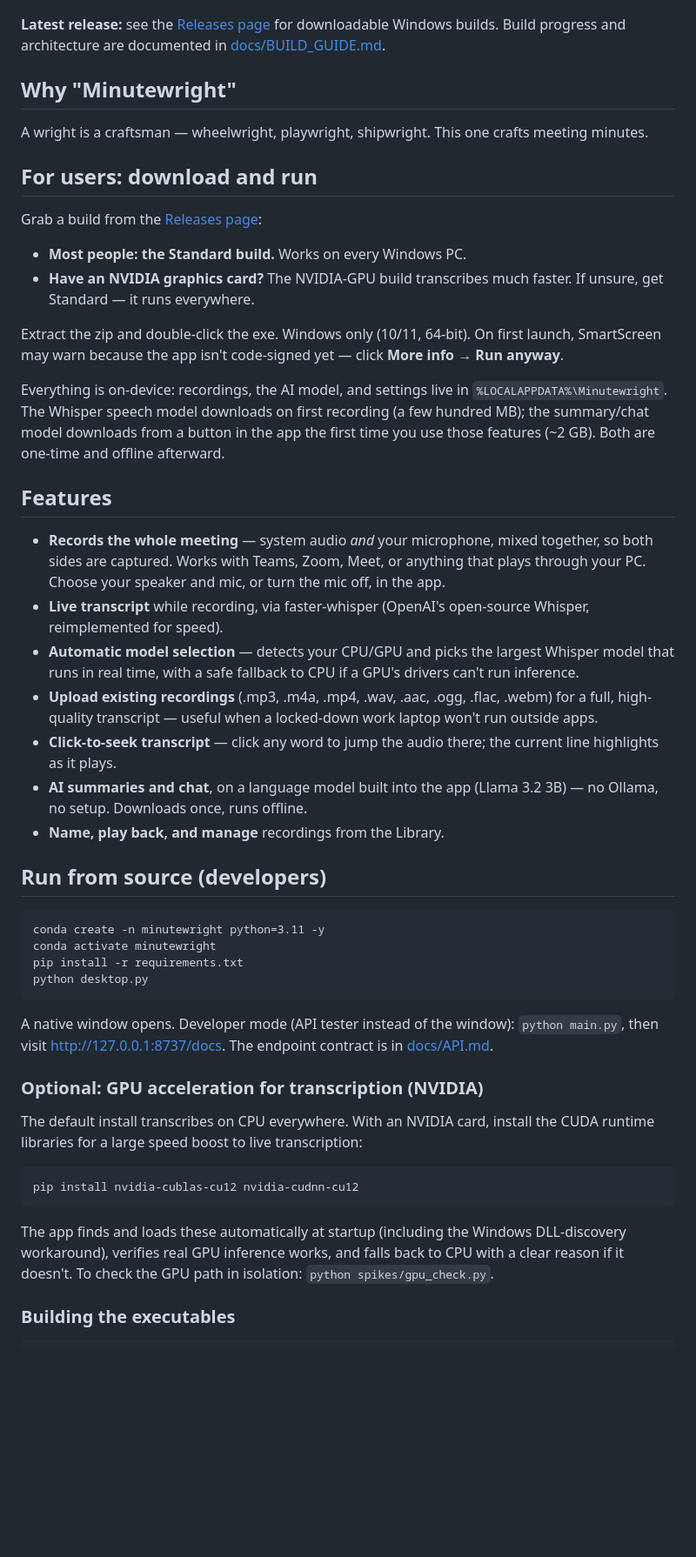
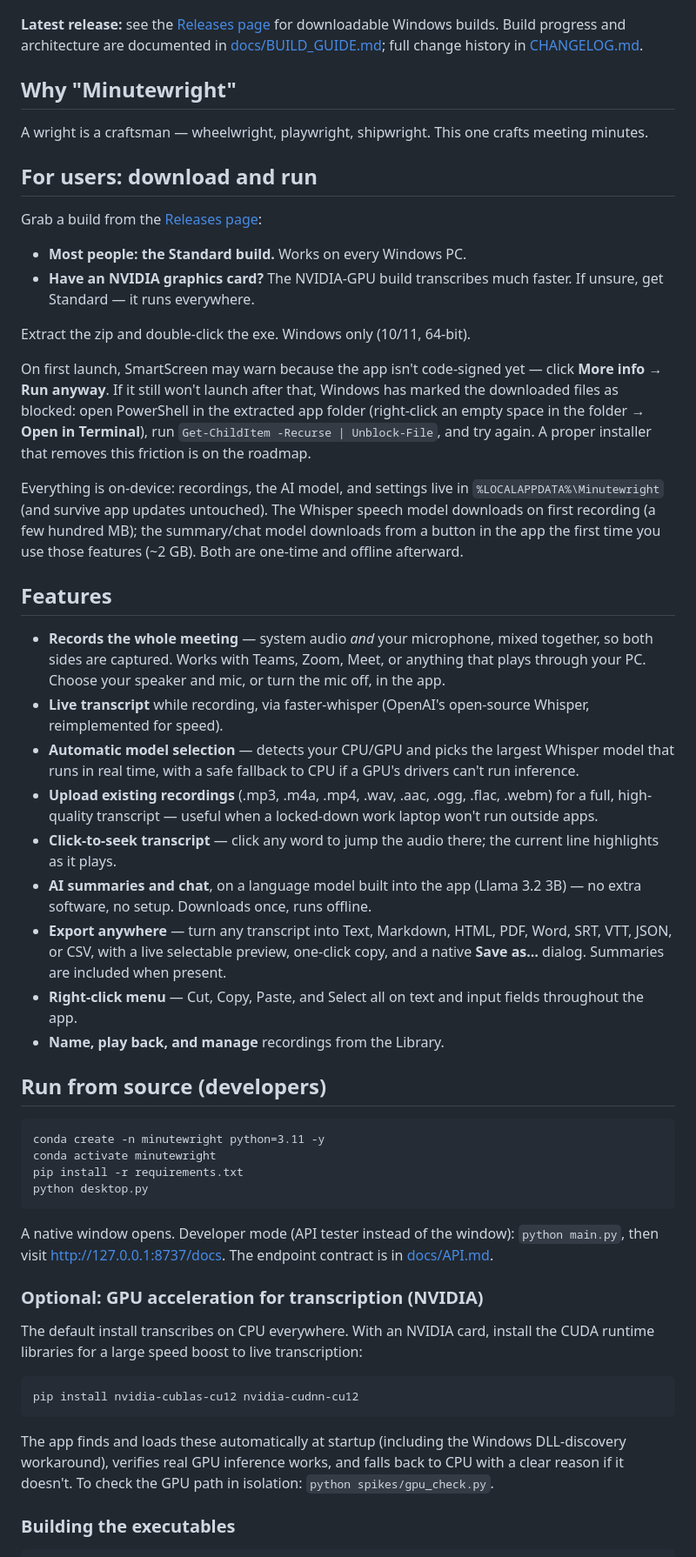
Before and after one commit to Suryaveer09/Minutewright, a Markdown page: README.md, the part around one of its changes. Shown at 87% size. GitHub-like rendering; blank space fills up the shorter version.

Commit message:
docs: readme and api reference for v0.2.0 - exports, save as, context menu

````diff
--- a/README.md
+++ b/README.md
@@ -10,7 +10,8 @@ transcript to jump the audio to that moment.
 
 **Latest release:** see the [Releases page](../../releases) for downloadable
 Windows builds. Build progress and architecture are documented in
-[docs/BUILD_GUIDE.md](docs/BUILD_GUIDE.md).
+[docs/BUILD_GUIDE.md](docs/BUILD_GUIDE.md); full change history in
+[CHANGELOG.md](CHANGELOG.md).
 
 ## Why "Minutewright"
 
@@ -25,34 +26,47 @@ Grab a build from the [Releases page](../../releases):
 - **Have an NVIDIA graphics card?** The NVIDIA-GPU build transcribes much
   faster. If unsure, get Standard — it runs everywhere.
 
-Extract the zip and double-click the exe. Windows only (10/11, 64-bit). On
-first launch, SmartScreen may warn because the app isn't code-signed yet —
-click **More info → Run anyway**.
+Extract the zip and double-click the exe. Windows only (10/11, 64-bit).
+
+On first launch, SmartScreen may warn because the app isn't code-signed
+yet — click **More info → Run anyway**. If it still won't launch after
+that, Windows has marked the downloaded files as blocked: open PowerShell
+in the extracted app folder (right-click an empty space in the folder →
+**Open in Terminal**), run `Get-ChildItem -Recurse | Unblock-File`, and
+try again. A proper installer that removes this friction is on the
+roadmap.
 
 Everything is on-device: recordings, the AI model, and settings live in
-`%LOCALAPPDATA%\Minutewright`. The Whisper speech model downloads on first
-recording (a few hundred MB); the summary/chat model downloads from a button
-in the app the first time you use those features (~2 GB). Both are one-time
-and offline afterward.
+`%LOCALAPPDATA%\Minutewright` (and survive app updates untouched). The
+Whisper speech model downloads on first recording (a few hundred MB); the
+summary/chat model downloads from a button in the app the first time you
+use those features (~2 GB). Both are one-time and offline afterward.
 
 ## Features
 
-- **Records the whole meeting** — system audio *and* your microphone, mixed
-  together, so both sides are captured. Works with Teams, Zoom, Meet, or
-  anything that plays through your PC. Choose your speaker and mic, or turn
-  the mic off, in the app.
+- **Records the whole meeting** — system audio *and* your microphone,
+  mixed together, so both sides are captured. Works with Teams, Zoom,
+  Meet, or anything that plays through your PC. Choose your speaker and
+  mic, or turn the mic off, in the app.
 - **Live transcript** while recording, via faster-whisper (OpenAI's
   open-source Whisper, reimplemented for speed).
-- **Automatic model selection** — detects your CPU/GPU and picks the largest
-  Whisper model that runs in real time, with a safe fallback to CPU if a
-  GPU's drivers can't run inference.
-- **Upload existing recordings** (.mp3, .m4a, .mp4, .wav, .aac, .ogg, .flac,
-  .webm) for a full, high-quality transcript — useful when a locked-down work
-  laptop won't run outside apps.
-- **Click-to-seek transcript** — click any word to jump the audio there; the
-  current line highlights as it plays.
+- **Automatic model selection** — detects your CPU/GPU and picks the
+  largest Whisper model that runs in real time, with a safe fallback to
+  CPU if a GPU's drivers can't run inference.
+- **Upload existing recordings** (.mp3, .m4a, .mp4, .wav, .aac, .ogg,
+  .flac, .webm) for a full, high-quality transcript — useful when a
+  locked-down work laptop won't run outside apps.
+- **Click-to-seek transcript** — click any word to jump the audio there;
+  the current line highlights as it plays.
 - **AI summaries and chat**, on a language model built into the app
-  (Llama 3.2 3B) — no Ollama, no setup. Downloads once, runs offline.
+  (Llama 3.2 3B) — no extra software, no setup. Downloads once, runs
+  offline.
+- **Export anywhere** — turn any transcript into Text, Markdown, HTML,
+  PDF, Word, SRT, VTT, JSON, or CSV, with a live selectable preview,
+  one-click copy, and a native **Save as…** dialog. Summaries are
+  included when present.
+- **Right-click menu** — Cut, Copy, Paste, and Select all on text and
+  input fields throughout the app.
 - **Name, play back, and manage** recordings from the Library.
 
 ## Run from source (developers)
@@ -65,8 +79,8 @@ python desktop.py
 ```
 
 A native window opens. Developer mode (API tester instead of the window):
-`python main.py`, then visit http://127.0.0.1:8737/docs. The endpoint contract
-is in [docs/API.md](docs/API.md).
+`python main.py`, then visit http://127.0.0.1:8737/docs. The endpoint
+contract is in [docs/API.md](docs/API.md).
 
 ### Optional: GPU acceleration for transcription (NVIDIA)
 
@@ -78,10 +92,10 @@ transcription:
 pip install nvidia-cublas-cu12 nvidia-cudnn-cu12
 ```
 
-The app finds and loads these automatically at startup (including the Windows
-DLL-discovery workaround), verifies real GPU inference works, and falls back
-to CPU with a clear reason if it doesn't. To check the GPU path in isolation:
-`python spikes/gpu_check.py`.
+The app finds and loads these automatically at startup (including the
+Windows DLL-discovery workaround), verifies real GPU inference works, and
+falls back to CPU with a clear reason if it doesn't. To check the GPU
+path in isolation: `python spikes/gpu_check.py`.
 
 ### Building the executables
 
````
Also changed, not shown: other parts of README.md (+18 -17 lines), docs/API.md (+36 -16 lines).
